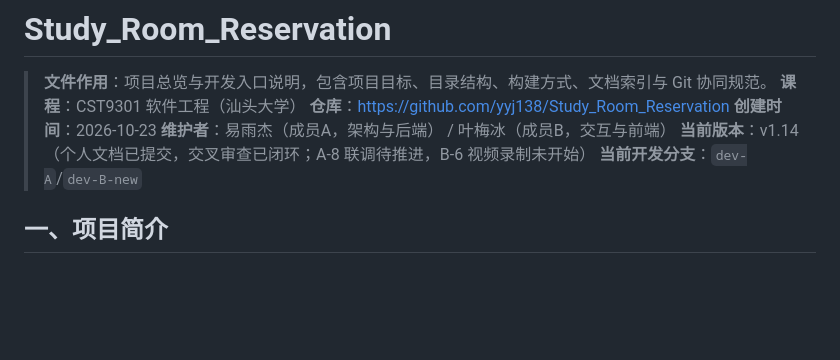
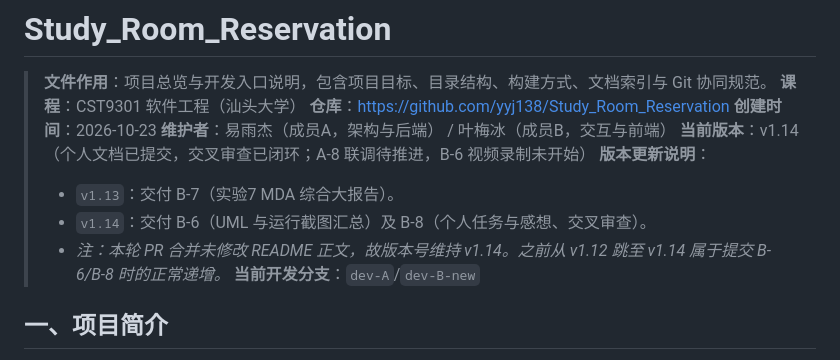
Before and after one commit to STU-team/Study_Room_Reservation, a Markdown page: README.md, the part around the change. GitHub-like rendering; blank space fills up the shorter version.

```diff
--- a/README.md
+++ b/README.md
@@ -6,6 +6,10 @@
 > **创建时间**：2026-10-23
 > **维护者**：易雨杰（成员A，架构与后端） / 叶梅冰（成员B，交互与前端）
 > **当前版本**：v1.14（个人文档已提交，交叉审查已闭环；A-8 联调待推进，B-6 视频录制未开始）
+> **版本更新说明**：
+> - `v1.13`：交付 B-7（实验7 MDA 综合大报告）。
+> - `v1.14`：交付 B-6（UML 与运行截图汇总）及 B-8（个人任务与感想、交叉审查）。
+> - *注：本轮 PR 合并未修改 README 正文，故版本号维持 v1.14。之前从 v1.12 跳至 v1.14 属于提交 B-6/B-8 时的正常递增。*
 > **当前开发分支**：`dev-A`/`dev-B-new`
 
 ## 一、项目简介
```
Also changed, not shown: docs/工作记录.md (+5 -5 lines), docs/进度看板.md (+2 -2 lines), docs/assets/手动改状态被拒(STATE).png (renamed from docs/assets/手动改状态被拒（STATE）.png), docs/assets/爽约扫描(无待处理记录).png (renamed from docs/assets/爽约扫描（无待处理记录）.png), 6 other files.
